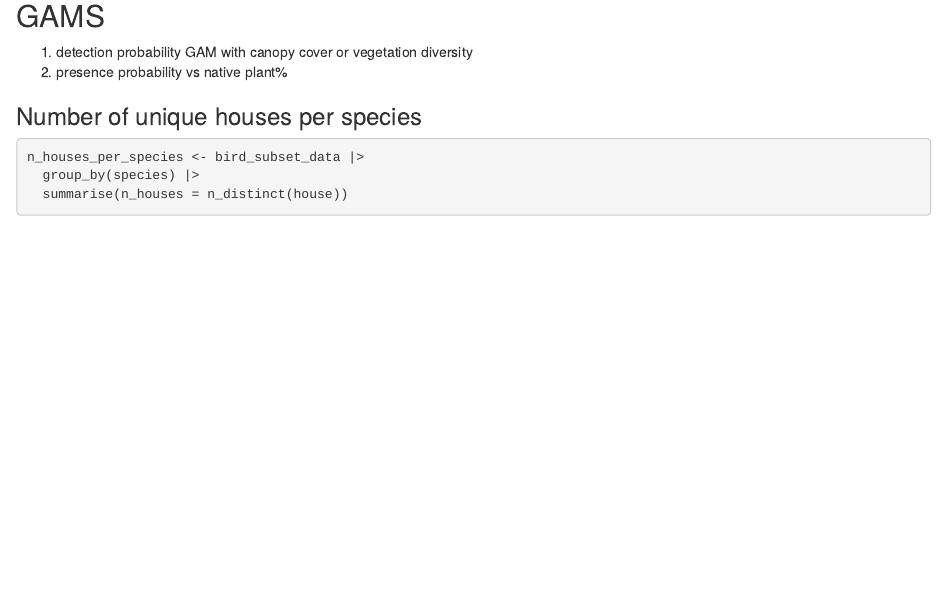
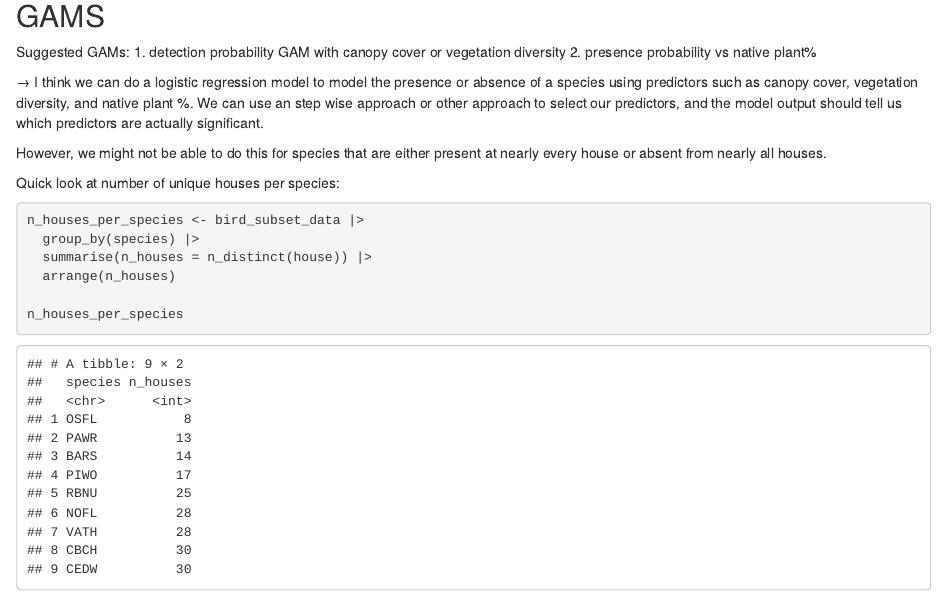
Before and after one commit to Stephanie-Ta/bird_urban_forests_income_levels, an R Markdown document (bird_analysis.Rmd): the page in a window 1100 px wide, from 7490 px down. The pictures show the output file bird_analysis.html that the author committed with the source, opened offline.

Commit message:
update with GAM thoughts

````diff
--- a/bird_analysis.Rmd
+++ b/bird_analysis.Rmd
@@ -150,12 +150,21 @@ ggplot(bird_stats_data, aes(x=native_percent_total, y=species)) +
 
 ## GAMS
 
+Suggested GAMs:
 1. detection probability GAM with canopy cover or vegetation diversity
 2. presence probability vs native plant%
 
-### Number of unique houses per species
+→ I think we can do a logistic regression model to model the presence or absence of a species using predictors such as canopy cover, vegetation diversity, and native plant %. We can use an step wise approach or other approach to select our predictors, and the model output should tell us which predictors are actually significant.
+
+However, we might not be able to do this for species that are either present at nearly every house or absent from nearly all houses.
+
+
+Quick look at number of unique houses per species:
 ```{r}
 n_houses_per_species <- bird_subset_data |>
   group_by(species) |>
-  summarise(n_houses = n_distinct(house))
+  summarise(n_houses = n_distinct(house)) |>
+  arrange(n_houses)
+
+n_houses_per_species
 ```
````
Also changed, not shown: bird_analysis.html.
